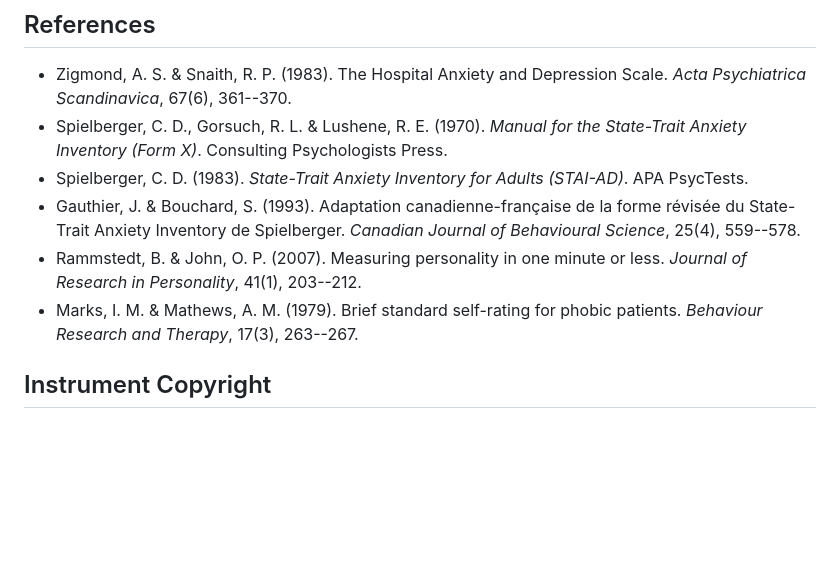
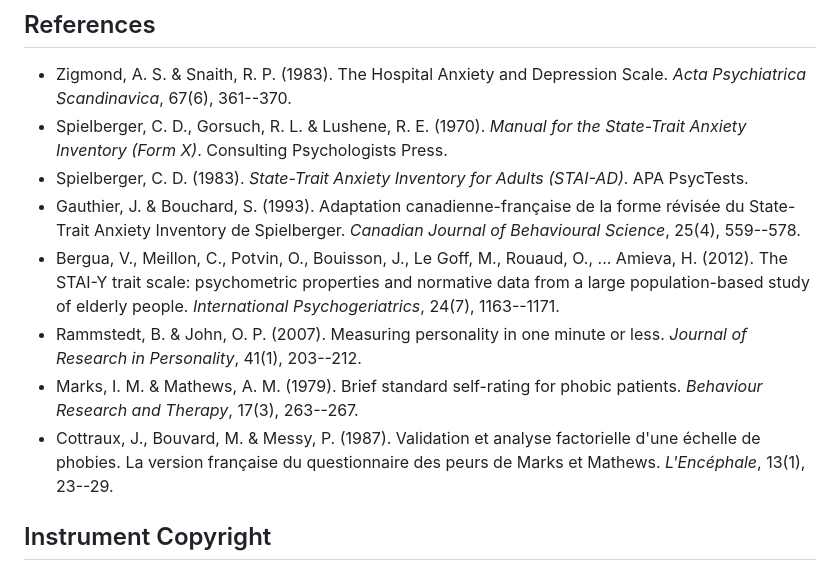
Before and after one commit to urme-b/Psychometric, a Markdown page: README.md, the part around the change. GitHub-like rendering; blank space fills up the shorter version.

Commit message:
cited validation studies

```diff
--- a/README.md
+++ b/README.md
@@ -92,8 +92,10 @@ In-progress sessions (participant ID, answers, timestamps) are saved to the brow
 - Spielberger, C. D., Gorsuch, R. L. & Lushene, R. E. (1970). *Manual for the State-Trait Anxiety Inventory (Form X)*. Consulting Psychologists Press.
 - Spielberger, C. D. (1983). *State-Trait Anxiety Inventory for Adults (STAI-AD)*. APA PsycTests.
 - Gauthier, J. & Bouchard, S. (1993). Adaptation canadienne-française de la forme révisée du State-Trait Anxiety Inventory de Spielberger. *Canadian Journal of Behavioural Science*, 25(4), 559--578.
+- Bergua, V., Meillon, C., Potvin, O., Bouisson, J., Le Goff, M., Rouaud, O., ... Amieva, H. (2012). The STAI-Y trait scale: psychometric properties and normative data from a large population-based study of elderly people. *International Psychogeriatrics*, 24(7), 1163--1171.
 - Rammstedt, B. & John, O. P. (2007). Measuring personality in one minute or less. *Journal of Research in Personality*, 41(1), 203--212.
 - Marks, I. M. & Mathews, A. M. (1979). Brief standard self-rating for phobic patients. *Behaviour Research and Therapy*, 17(3), 263--267.
+- Cottraux, J., Bouvard, M. & Messy, P. (1987). Validation et analyse factorielle d'une échelle de phobies. La version française du questionnaire des peurs de Marks et Mathews. *L'Encéphale*, 13(1), 23--29.
 
 ## Instrument Copyright
 
```
